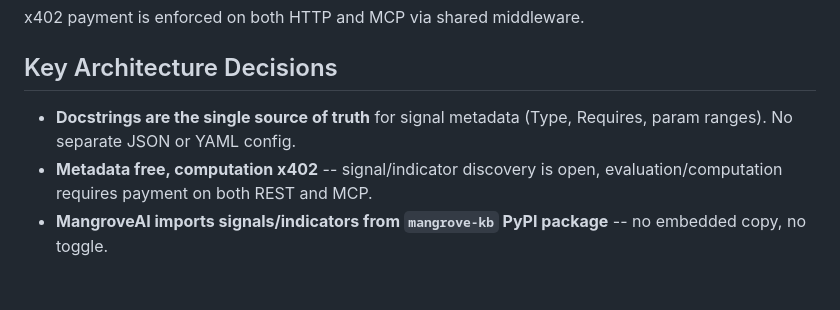
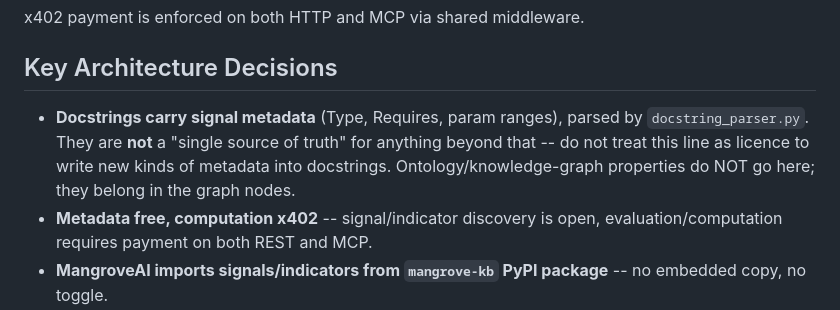
Before and after one commit to MangroveTechnologies/MangroveKnowledgeBase, a Markdown page: CLAUDE.md, the part around the change. Drawn GitHub-style; blank space fills up the shorter version.

Commit message:
docs: docstrings are not a blanket single source of truth
The Key Architecture Decisions line read "Docstrings are the single source of
truth", scoped in the same sentence to signal metadata (Type, Requires, param
ranges) but read by agents as a general licence to write any new metadata into
docstrings. It was cited twice as justification for putting knowledge-graph
properties -- per-output units, ranges and descriptions -- into indicator
docstrings, which is this repo's source being used as another tool's storage.

Narrows it to what docstring_parser.py actually parses, and says plainly that
ontology properties belong in the graph nodes rather than here.

```diff
--- a/CLAUDE.md
+++ b/CLAUDE.md
@@ -106,7 +106,7 @@ x402 payment is enforced on both HTTP and MCP via shared middleware.
 
 ## Key Architecture Decisions
 
-- **Docstrings are the single source of truth** for signal metadata (Type, Requires, param ranges). No separate JSON or YAML config.
+- **Docstrings carry signal metadata** (Type, Requires, param ranges), parsed by `docstring_parser.py`. They are **not** a "single source of truth" for anything beyond that -- do not treat this line as licence to write new kinds of metadata into docstrings. Ontology/knowledge-graph properties do NOT go here; they belong in the graph nodes.
 - **Metadata free, computation x402** -- signal/indicator discovery is open, evaluation/computation requires payment on both REST and MCP.
 - **MangroveAI imports signals/indicators from `mangrove-kb` PyPI package** -- no embedded copy, no toggle.
 - **5 social signals stay private** in MangroveAI. They are not in this open-source repo.
```
